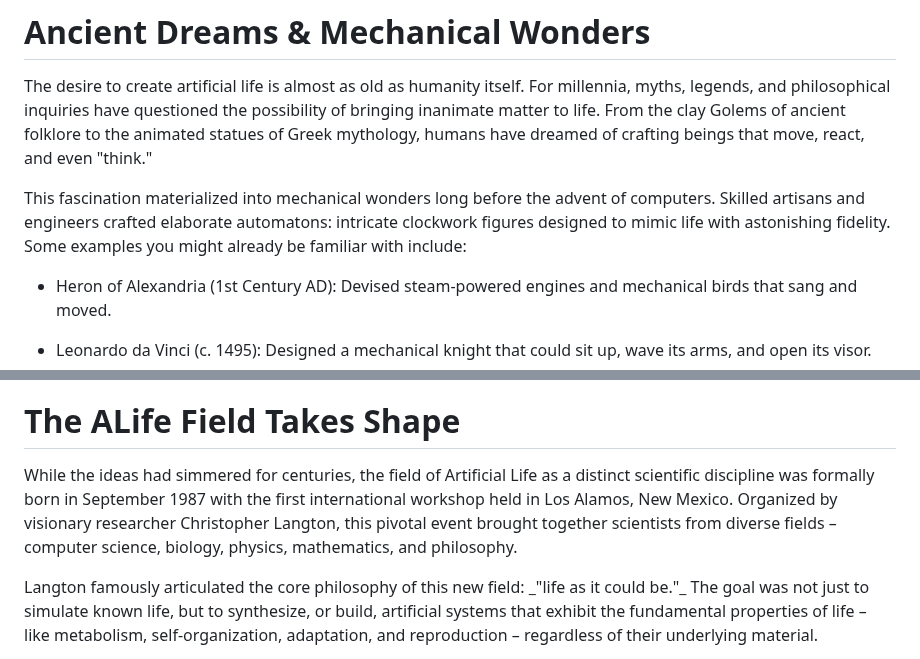
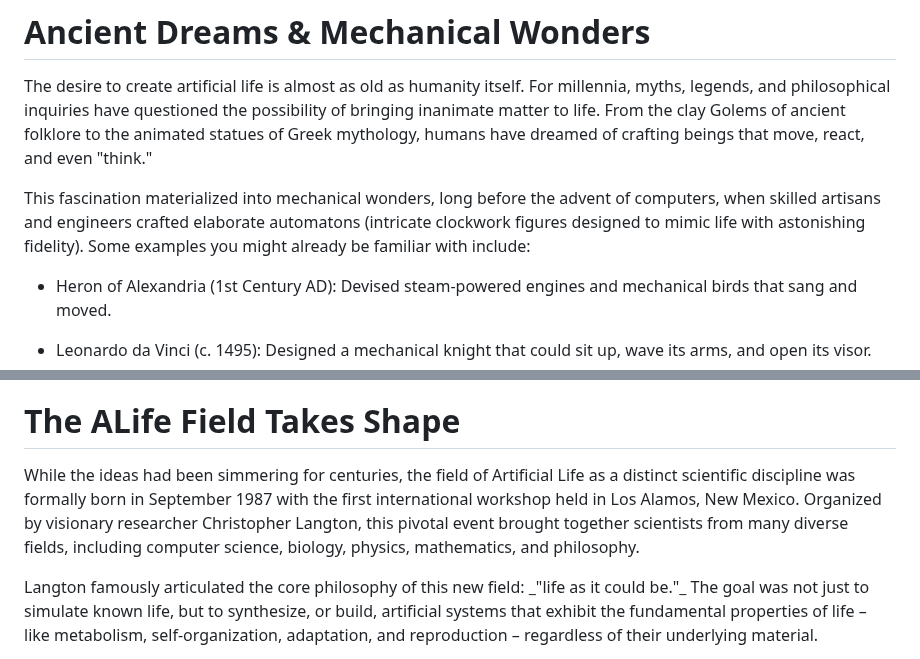
Before and after one commit to imytk/ALIFE_Public_Expo, a Markdown page: Zone 3 - History of Artificial Life/placards/zone3.md, 2 parts joined by grey strips. Rendered like a GitHub page.

Commit message:
Minor updates to zone3.md

```diff
--- a/Zone 3 - History of Artificial Life/placards/zone3.md
+++ b/Zone 3 - History of Artificial Life/placards/zone3.md
@@ -6,7 +6,7 @@ The desire to create artificial life is almost as old as humanity itself. For mi
 
 
 
-This fascination materialized into mechanical wonders long before the advent of computers. Skilled artisans and engineers crafted elaborate automatons: intricate clockwork figures designed to mimic life with astonishing fidelity. Some examples you might already be familiar with include:
+This fascination materialized into mechanical wonders, long before the advent of computers, when skilled artisans and engineers crafted elaborate automatons (intricate clockwork figures designed to mimic life with astonishing fidelity). Some examples you might already be familiar with include:
 
 
 
@@ -58,7 +58,7 @@ These pioneers began to sketch out a radical new idea: that life might be unders
 
 
 
-While the ideas had simmered for centuries, the field of Artificial Life as a distinct scientific discipline was formally born in September 1987 with the first international workshop held in Los Alamos, New Mexico. Organized by visionary researcher Christopher Langton, this pivotal event brought together scientists from diverse fields – computer science, biology, physics, mathematics, and philosophy.
+While the ideas had been simmering for centuries, the field of Artificial Life as a distinct scientific discipline was formally born in September 1987 with the first international workshop held in Los Alamos, New Mexico. Organized by visionary researcher Christopher Langton, this pivotal event brought together scientists from many diverse fields, including computer science, biology, physics, mathematics, and philosophy.
 
 
 
```
